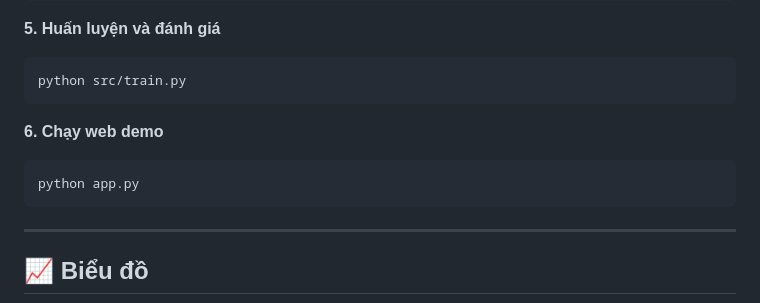
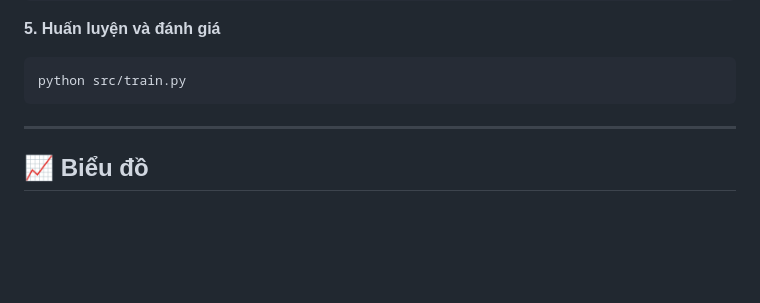
Before and after one commit to Nhatgi0210/rain-prediction-danang, a Markdown page: README.md, the part around one of its changes. Rendered like a GitHub page; blank space fills up the shorter version.

````diff
--- a/README.md
+++ b/README.md
@@ -100,11 +78,6 @@ python src/preprocess.py
 **5. Huấn luyện và đánh giá**
 ```bash
 python src/train.py
-```
-**6. Chạy web demo**
-
-```bash
-python app.py
 ```
 
 ---
````
Also changed, not shown: other parts of README.md (+8 -31 lines).
